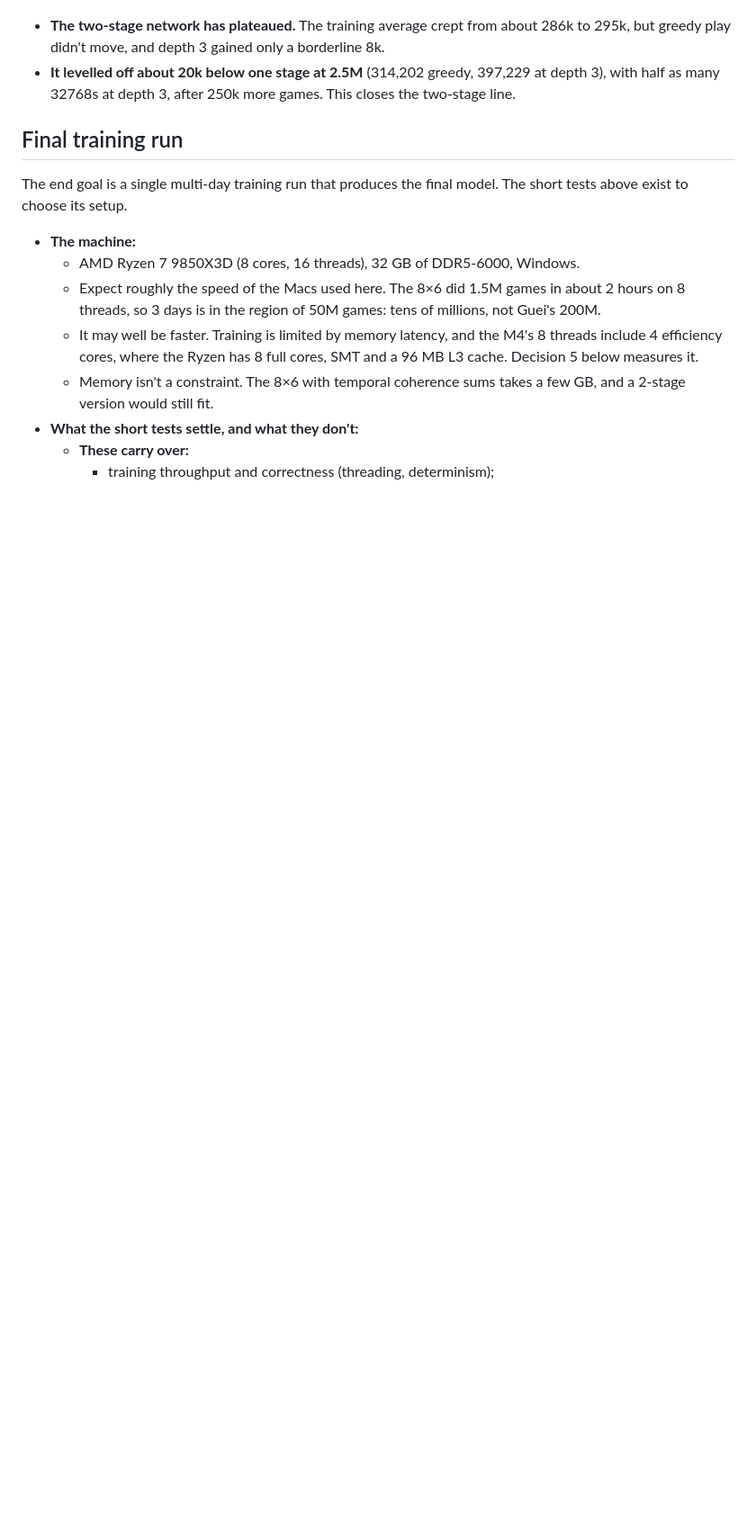
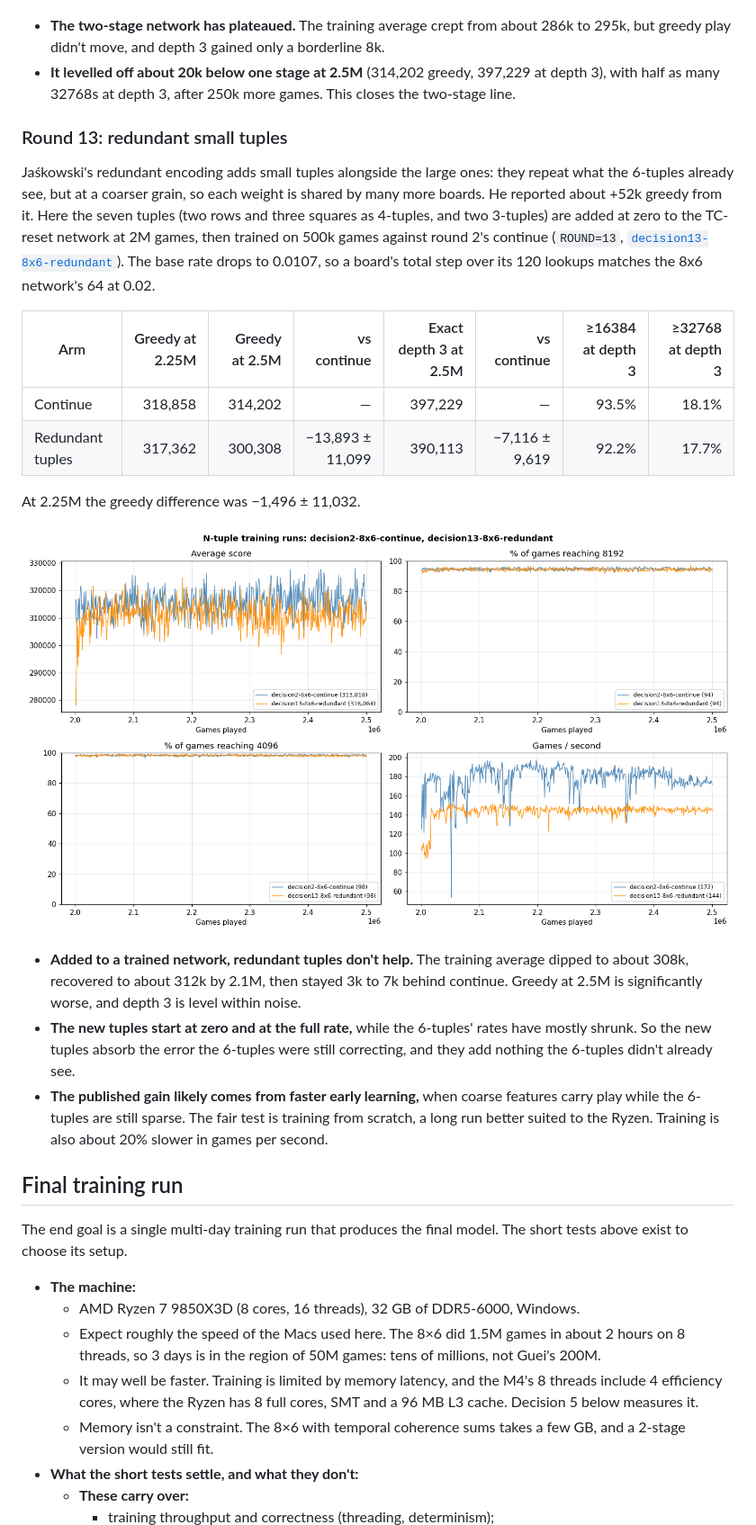
Before and after one commit to SamJacklin/deep2048, a Markdown page: experiments/README.md, the part around the change. Shown at 90% size. GitHub-like rendering; pictures changed too: experiments/figures/decision-arms-round13.png (added); blank space fills up the shorter version.

Commit message:
docs: archive round 13: redundant tuples added to a trained network don't help

```diff
--- a/experiments/README.md
+++ b/experiments/README.md
@@ -695,6 +695,23 @@ The runner's summary pairs the 2.625M snapshot with round 12's halfway point (2.
 - **The two-stage network has plateaued.** The training average crept from about 286k to 295k, but greedy play didn't move, and depth 3 gained only a borderline 8k.
 - **It levelled off about 20k below one stage at 2.5M** (314,202 greedy, 397,229 at depth 3), with half as many 32768s at depth 3, after 250k more games. This closes the two-stage line.
 
+### Round 13: redundant small tuples
+
+Jaśkowski's redundant encoding adds small tuples alongside the large ones: they repeat what the 6-tuples already see, but at a coarser grain, so each weight is shared by many more boards. He reported about +52k greedy from it. Here the seven tuples (two rows and three squares as 4-tuples, and two 3-tuples) are added at zero to the TC-reset network at 2M games, then trained on 500k games against round 2's continue (`ROUND=13`, [`decision13-8x6-redundant`](decision13-8x6-redundant/NOTES.md)). The base rate drops to 0.0107, so a board's total step over its 120 lookups matches the 8x6 network's 64 at 0.02.
+
+| Arm | Greedy at 2.25M | Greedy at 2.5M | vs continue | Exact depth 3 at 2.5M | vs continue | ≥16384 at depth 3 | ≥32768 at depth 3 |
+|---|---:|---:|---:|---:|---:|---:|---:|
+| Continue | 318,858 | 314,202 | — | 397,229 | — | 93.5% | 18.1% |
+| Redundant tuples | 317,362 | 300,308 | −13,893 ± 11,099 | 390,113 | −7,116 ± 9,619 | 92.2% | 17.7% |
+
+At 2.25M the greedy difference was −1,496 ± 11,032.
+
+![Round 13 against continue](figures/decision-arms-round13.png)
+
+- **Added to a trained network, redundant tuples don't help.** The training average dipped to about 308k, recovered to about 312k by 2.1M, then stayed 3k to 7k behind continue. Greedy at 2.5M is significantly worse, and depth 3 is level within noise.
+- **The new tuples start at zero and at the full rate,** while the 6-tuples' rates have mostly shrunk. So the new tuples absorb the error the 6-tuples were still correcting, and they add nothing the 6-tuples didn't already see.
+- **The published gain likely comes from faster early learning,** when coarse features carry play while the 6-tuples are still sparse. The fair test is training from scratch, a long run better suited to the Ryzen. Training is also about 20% slower in games per second.
+
 ## Final training run
 
 The end goal is a single multi-day training run that produces the final model. The short tests above exist to choose its setup.
```
Also changed, not shown: experiments/decision13-8x6-redundant/NOTES.md (added, +12 -0 lines), 5 other files.
